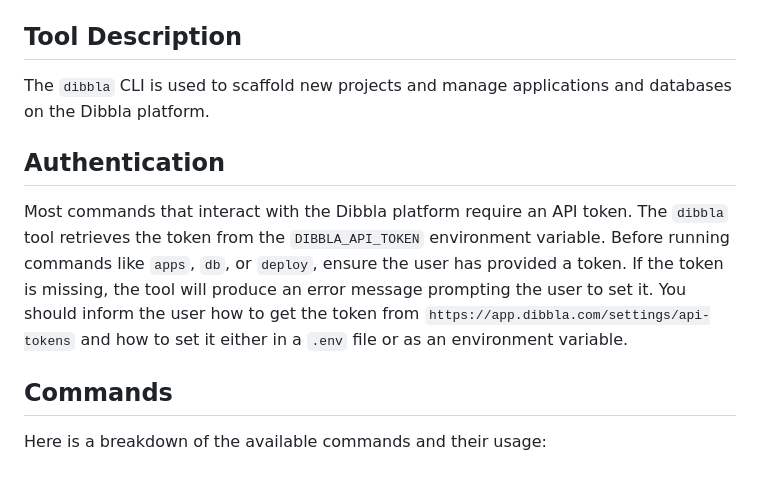
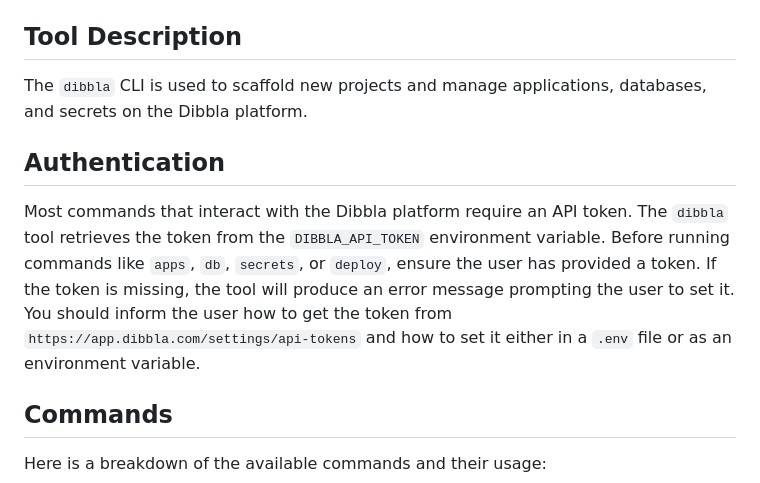
Before and after one commit to dibbla-agents/dibbla-cli, a Markdown page: SKILL.md, the part around one of its changes. Drawn GitHub-style.

```diff
--- a/SKILL.md
+++ b/SKILL.md
@@ -4,11 +4,11 @@ You are an expert in using the `dibbla` command-line tool.
 
 ## Tool Description
 
-The `dibbla` CLI is used to scaffold new projects and manage applications and databases on the Dibbla platform.
+The `dibbla` CLI is used to scaffold new projects and manage applications, databases, and secrets on the Dibbla platform.
 
 ## Authentication
 
-Most commands that interact with the Dibbla platform require an API token. The `dibbla` tool retrieves the token from the `DIBBLA_API_TOKEN` environment variable. Before running commands like `apps`, `db`, or `deploy`, ensure the user has provided a token. If the token is missing, the tool will produce an error message prompting the user to set it. You should inform the user how to get the token from `https://app.dibbla.com/settings/api-tokens` and how to set it either in a `.env` file or as an environment variable.
+Most commands that interact with the Dibbla platform require an API token. The `dibbla` tool retrieves the token from the `DIBBLA_API_TOKEN` environment variable. Before running commands like `apps`, `db`, `secrets`, or `deploy`, ensure the user has provided a token. If the token is missing, the tool will produce an error message prompting the user to set it. You should inform the user how to get the token from `https://app.dibbla.com/settings/api-tokens` and how to set it either in a `.env` file or as an environment variable.
 
 ## Commands
 
```
Also changed, not shown: other parts of SKILL.md (+49 -0 lines).
